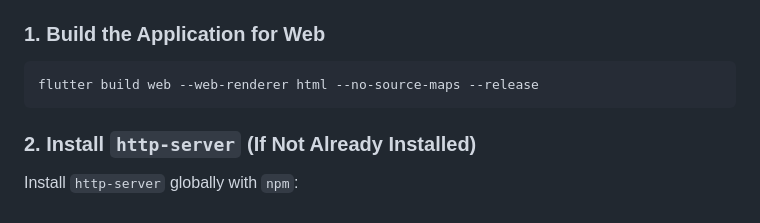
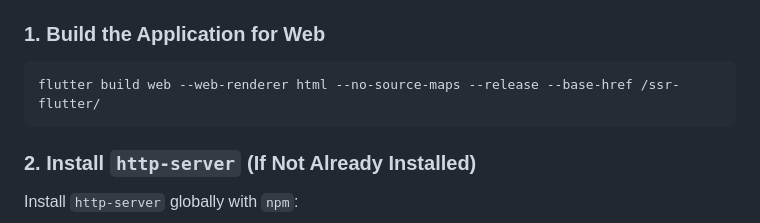
Before and after one commit to santiago-arango-expe/ssr-flutter, a Markdown page: README.md, the part around the change. Rendered like a GitHub page.

Commit message:
Doc: Modify Readme and deployment

````diff
--- a/README.md
+++ b/README.md
@@ -105,7 +105,7 @@ This guide provides steps to build and serve the Flutter web application locally
 ### 1. **Build the Application for Web**
 
 ```bash
-flutter build web --web-renderer html --no-source-maps --release
+flutter build web --web-renderer html --no-source-maps --release --base-href /ssr-flutter/
 ```
 
 ### 2. **Install `http-server` (If Not Already Installed)**
````
